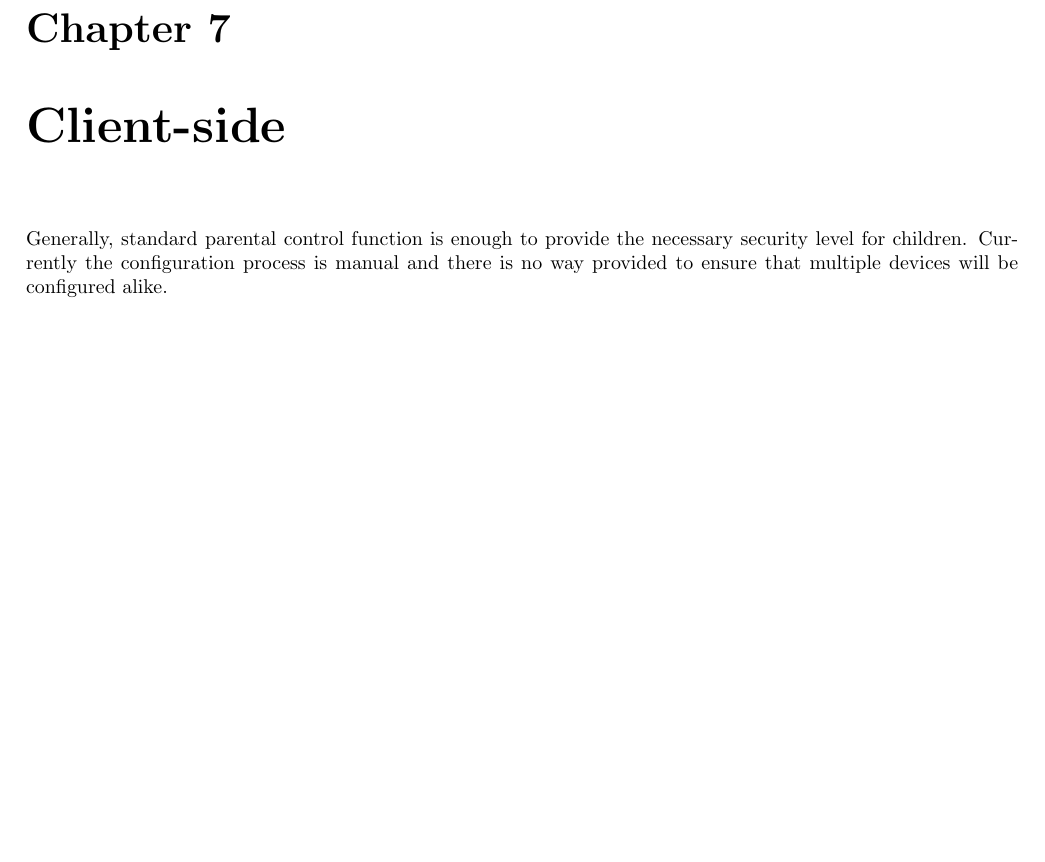
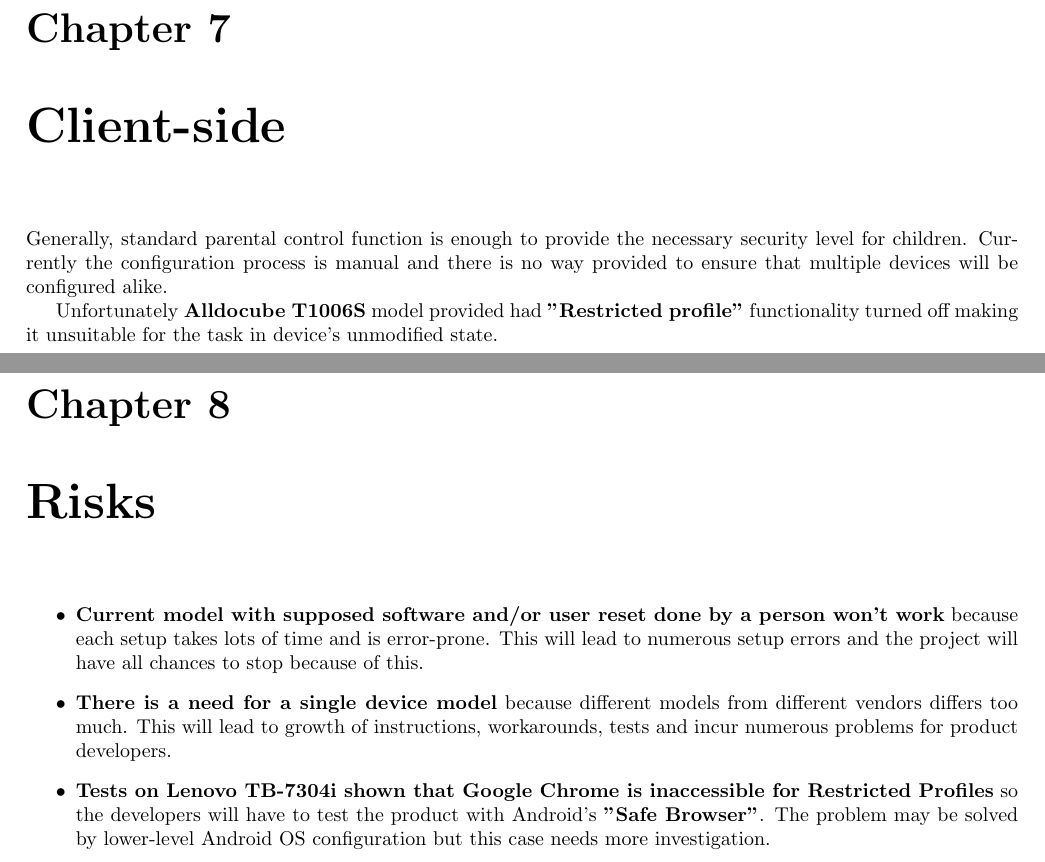
Before and after one commit to VisionsGlobalEmpowerment/hardware-research, a LaTeX document (report.tex): part of page 11 of 15 before the commit and two parts of pages 11 and 12 of 15 after it, the two joined at a grey line, cut so that both start at the same text, the shorter picture padded with empty space. Compiled offline with pdfLaTeX.

Commit message:
Project risks described (#3)

```diff
--- a/report.tex
+++ b/report.tex
@@ -82,6 +95,29 @@ Generally, standard parental control function is enough to provide the
 necessary security level for children. Currently the configuration
 process is manual and there is no way provided to ensure that multiple
 devices will be configured alike.
+
+Unfortunately \textbf{Alldocube T1006S} model provided had
+\textbf{"Restricted profile"} functionality turned off making it
+unsuitable for the task in device's unmodified state.
+
+
+\chapter{Risks}
+
+\begin{itemize}
+\item \textbf{Current model with supposed software and/or user reset
+done by a person won't work} because each setup takes lots of time and
+is error-prone. This will lead to numerous setup errors and the project
+will have all chances to stop because of this.
+\item \textbf{There is a need for a single device model} because different
+models from different vendors differs too much. This will lead to
+growth of instructions, workarounds, tests and incur numerous problems
+for product developers.
+\item \textbf{Tests on Lenovo TB-7304i shown that Google Chrome is
+inaccessible for Restricted Profiles} so the developers will have to
+test the product with Android's \textbf{"Safe Browser"}. The problem
+may be solved by lower-level Android OS configuration but this case
+needs more investigation.
+\end{itemize}
 
 
 \part{Project details}
```
Also changed, not shown: report.tex (30 more changed lines).
